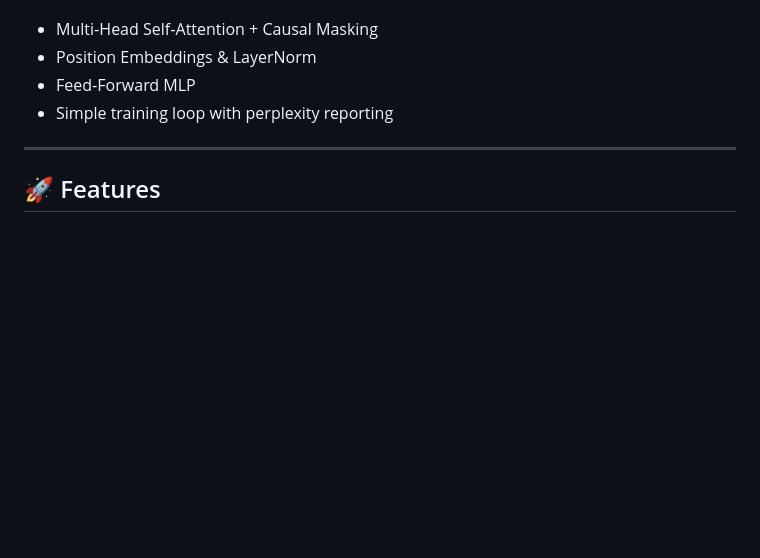
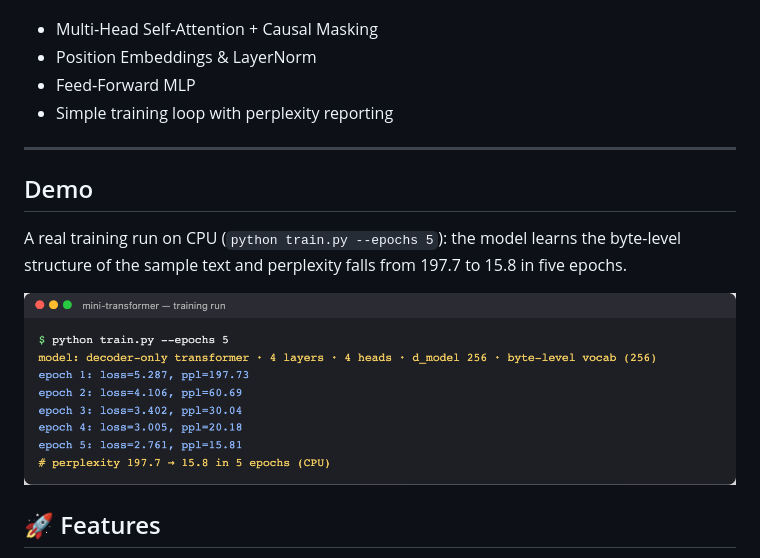
Before and after one commit to luqman304/mini-transformer, a Markdown page: README.md, the part around the change. GitHub-like rendering; pictures changed too: docs/screenshots/training-run.png (added); blank space fills up the shorter version.

Commit message:
Add demo screenshots to README
Screenshots taken from the running project show it working end to end.

```diff
--- a/README.md
+++ b/README.md
@@ -8,6 +8,13 @@ It trains on a toy corpus to learn next‑token prediction, with:
 - Simple training loop with perplexity reporting
 
 ---
+
+## Demo
+
+A real training run on CPU (`python train.py --epochs 5`): the model learns the byte-level structure of the sample
+text and perplexity falls from 197.7 to 15.8 in five epochs.
+
+![Training run showing loss and perplexity falling over 5 epochs](docs/screenshots/training-run.png)
 
 ## 🚀 Features
 - Pure‑PyTorch decoder‑only architecture (no Hugging Face required)
```
